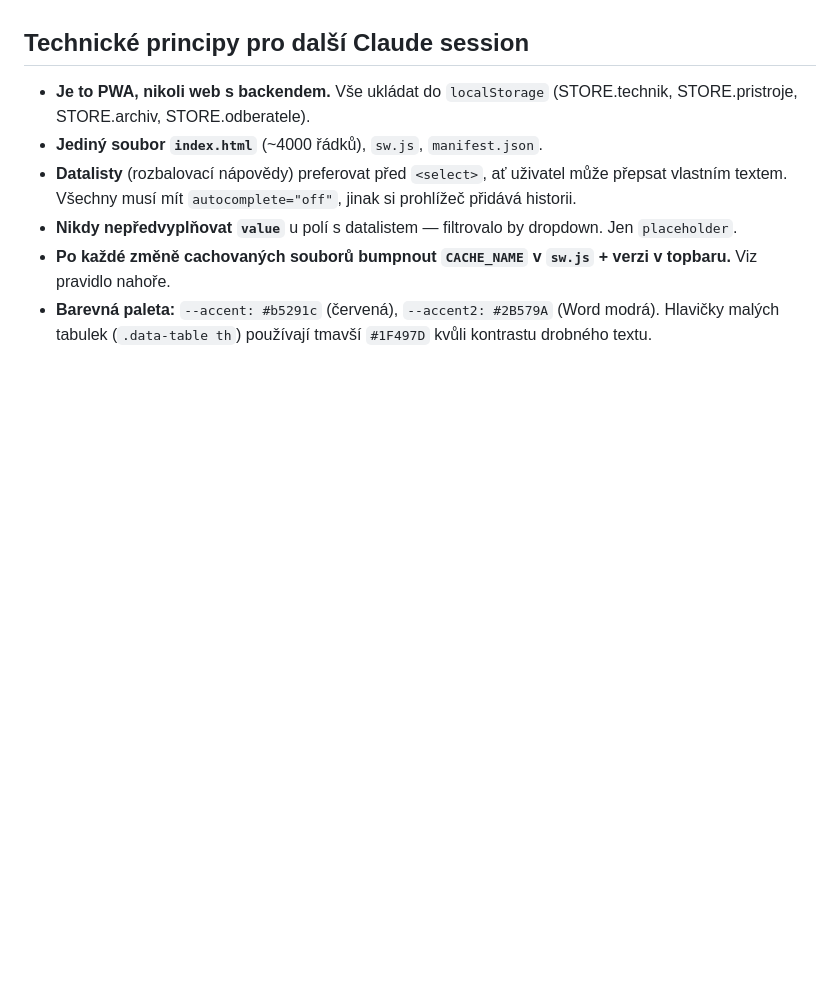
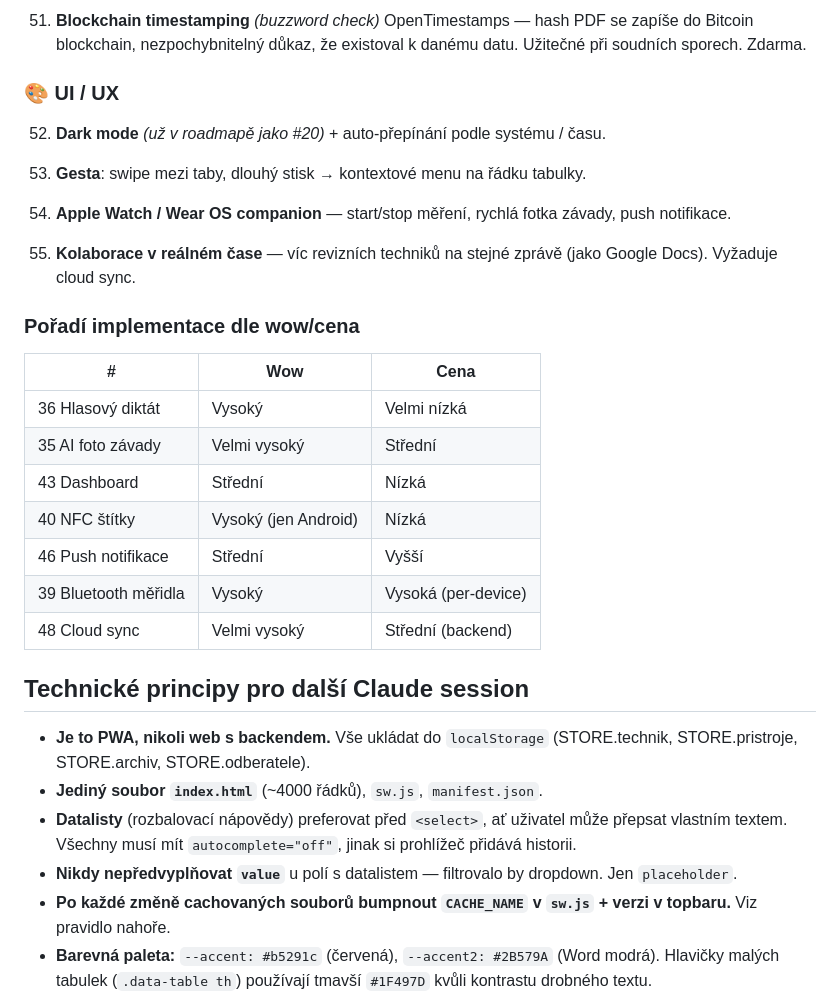
Before and after one commit to marstu001-ship-it/revize-el, a Markdown page: CLAUDE.md, the part around one of its changes. Rendered like a GitHub page; blank space fills up the shorter version.

```diff
--- a/CLAUDE.md
+++ b/CLAUDE.md
@@ -190,3 +286,34 @@ dohledání v předchozích diskuzích), nepřerovnávám je.
+51. **Blockchain timestamping** *(buzzword check)*
+    OpenTimestamps — hash PDF se zapíše do Bitcoin blockchain,
+    nezpochybnitelný důkaz, že existoval k danému datu. Užitečné
+    při soudních sporech. Zdarma.
+
+### 🎨 UI / UX
+
+52. **Dark mode** *(už v roadmapě jako #20)* + auto-přepínání
+    podle systému / času.
+
+53. **Gesta**: swipe mezi taby, dlouhý stisk → kontextové menu
+    na řádku tabulky.
+
+54. **Apple Watch / Wear OS companion** — start/stop měření,
+    rychlá fotka závady, push notifikace.
+
+55. **Kolaborace v reálném čase** — víc revizních techniků na
+    stejné zprávě (jako Google Docs). Vyžaduje cloud sync.
+
+### Pořadí implementace dle wow/cena
+
+| # | Wow | Cena |
+|---|---|---|
+| 36 Hlasový diktát | Vysoký | Velmi nízká |
+| 35 AI foto závady | Velmi vysoký | Střední |
+| 43 Dashboard | Střední | Nízká |
+| 40 NFC štítky | Vysoký (jen Android) | Nízká |
+| 46 Push notifikace | Střední | Vyšší |
+| 39 Bluetooth měřidla | Vysoký | Vysoká (per-device) |
+| 48 Cloud sync | Velmi vysoký | Střední (backend) |
+
 ## Technické principy pro další Claude session
 
 - **Je to PWA, nikoli web s backendem.** Vše ukládat do
```
Also changed, not shown: other parts of CLAUDE.md (+96 -0 lines).
